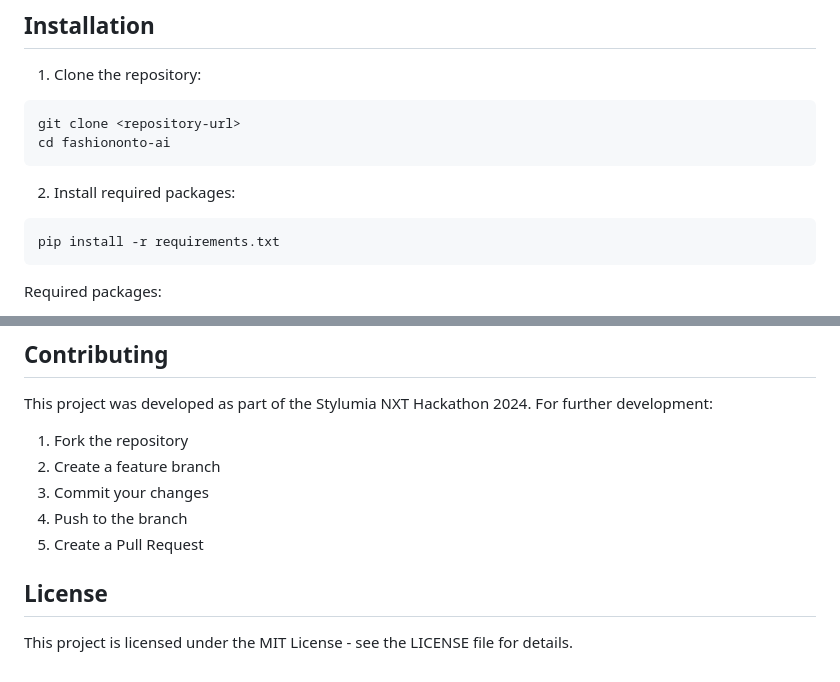
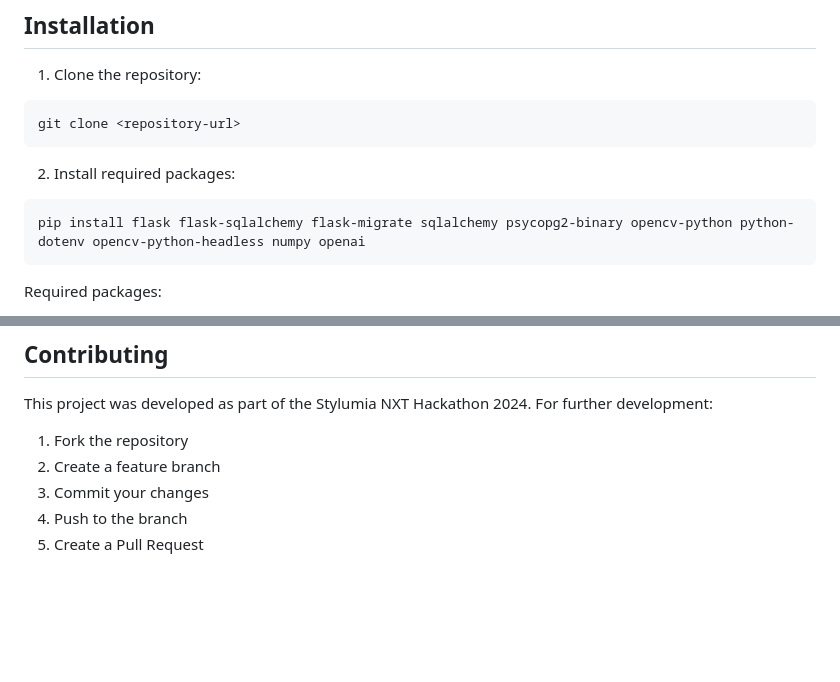
Before and after one commit to Prasannaverse13/FashionOntoAI, a Markdown page: README.md, 2 parts joined by grey strips. Rendered like a GitHub page; blank space fills up the shorter version.

````diff
--- a/README.md
+++ b/README.md
@@ -112,12 +112,11 @@ FashionOntoAI/
 1. Clone the repository:
 ```bash
 git clone <repository-url>
-cd fashiononto-ai
 ```
 
 2. Install required packages:
 ```bash
-pip install -r requirements.txt
+pip install flask flask-sqlalchemy flask-migrate sqlalchemy psycopg2-binary opencv-python python-dotenv opencv-python-headless numpy openai
 ```
 
 Required packages:
@@ -166,7 +165,3 @@ This project was developed as part of the Stylumia NXT Hackathon 2024. For furth
 3. Commit your changes
 4. Push to the branch
 5. Create a Pull Request
-
-## License
-
-This project is licensed under the MIT License - see the LICENSE file for details.
````
